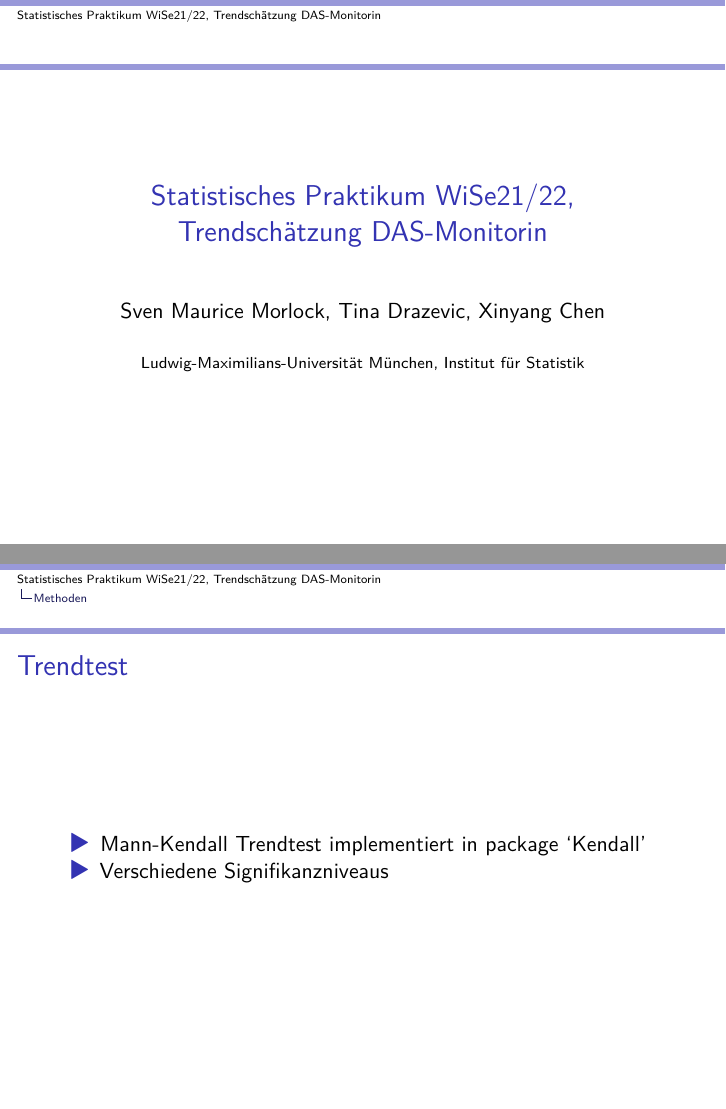
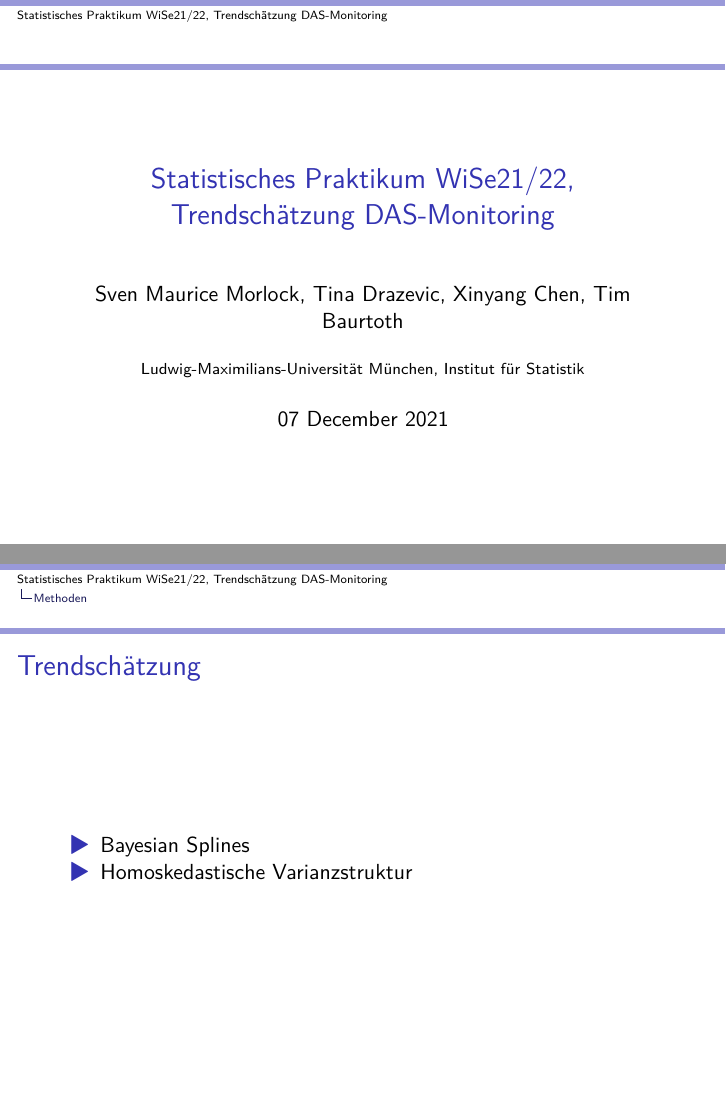
Before and after one commit to mms1410/Trendschaetzung_DAS-Monitorng, an R Markdown document (R/presentation_december.Rmd): pages 1 and 6 of 6 before the commit and pages 1 and 6 of 7 after it, joined at a grey line. Rendered offline with R 4.5, knitr and Pandoc, then LaTeX, with nearby package versions.

Commit message:
Sven -> Trendschätzung

```diff
--- a/R/presentation_december.Rmd
+++ b/R/presentation_december.Rmd
@@ -1,12 +1,12 @@
 ---
-title: Statistisches Praktikum WiSe21/22, Trendschä̈tzung DAS-Monitorin
-author: Sven Maurice Morlock, Tina Drazevic, Xinyang Chen
+title: Statistisches Praktikum WiSe21/22, Trendschä̈tzung DAS-Monitoring
+author: Sven Maurice Morlock, Tina Drazevic, Xinyang Chen, Tim Baurtoth
 institute: Ludwig-Maximilians-Universität München, Institut für Statistik
+date: "`r format(Sys.Date(), '%d %B %Y')`"
 output:
   beamer_presentation:
     theme: "Montpellier"
     latex_engine: xelatex
-
 ---
 
 # Datensatz
@@ -23,6 +23,10 @@ output:
 - AR(p) Prozess
 - Extremwerte
 
+## Trendschätzung
+- Bayesian Splines
+- Homoskedastische Varianzstruktur
+
 ## Trendtest
 - Mann-Kendall Trendtest implementiert in package 'Kendall'
 - Verschiedene Signifikanzniveaus
```
